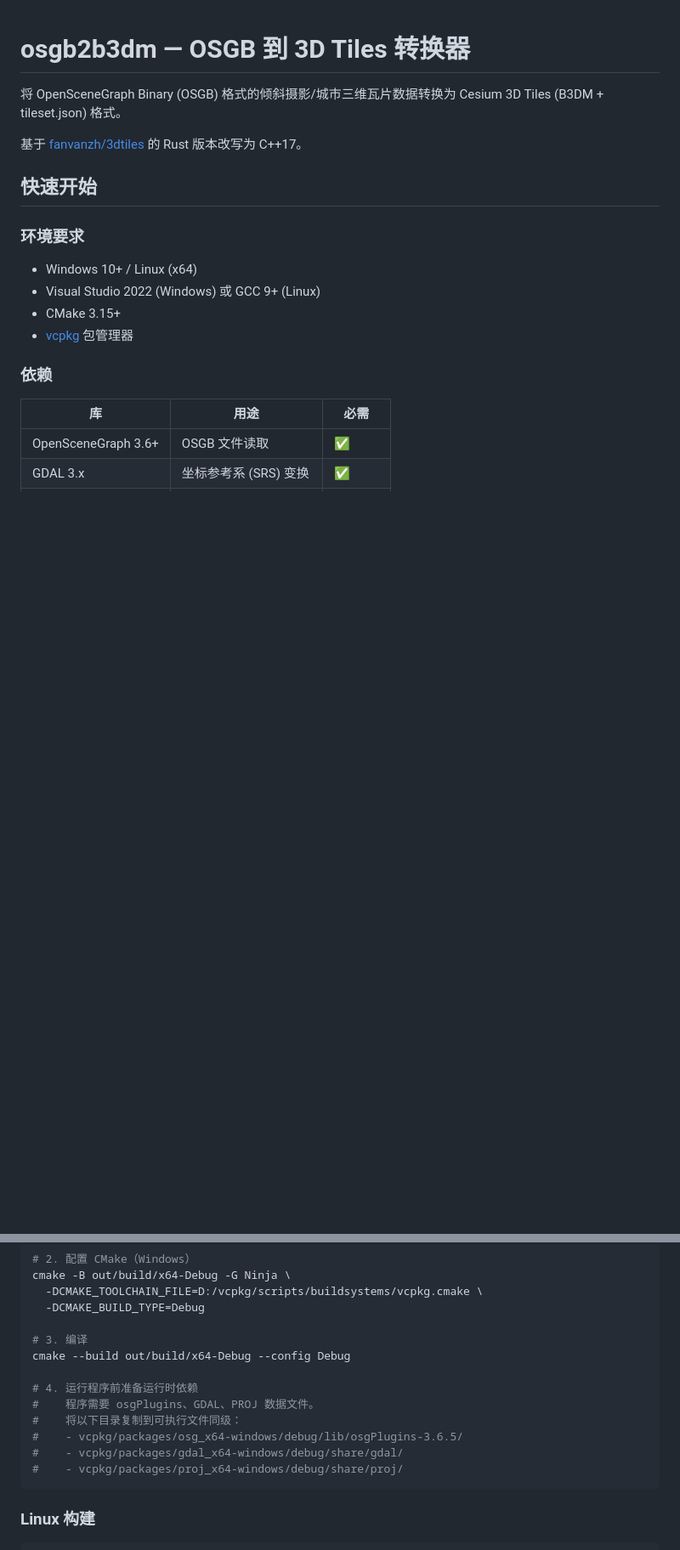
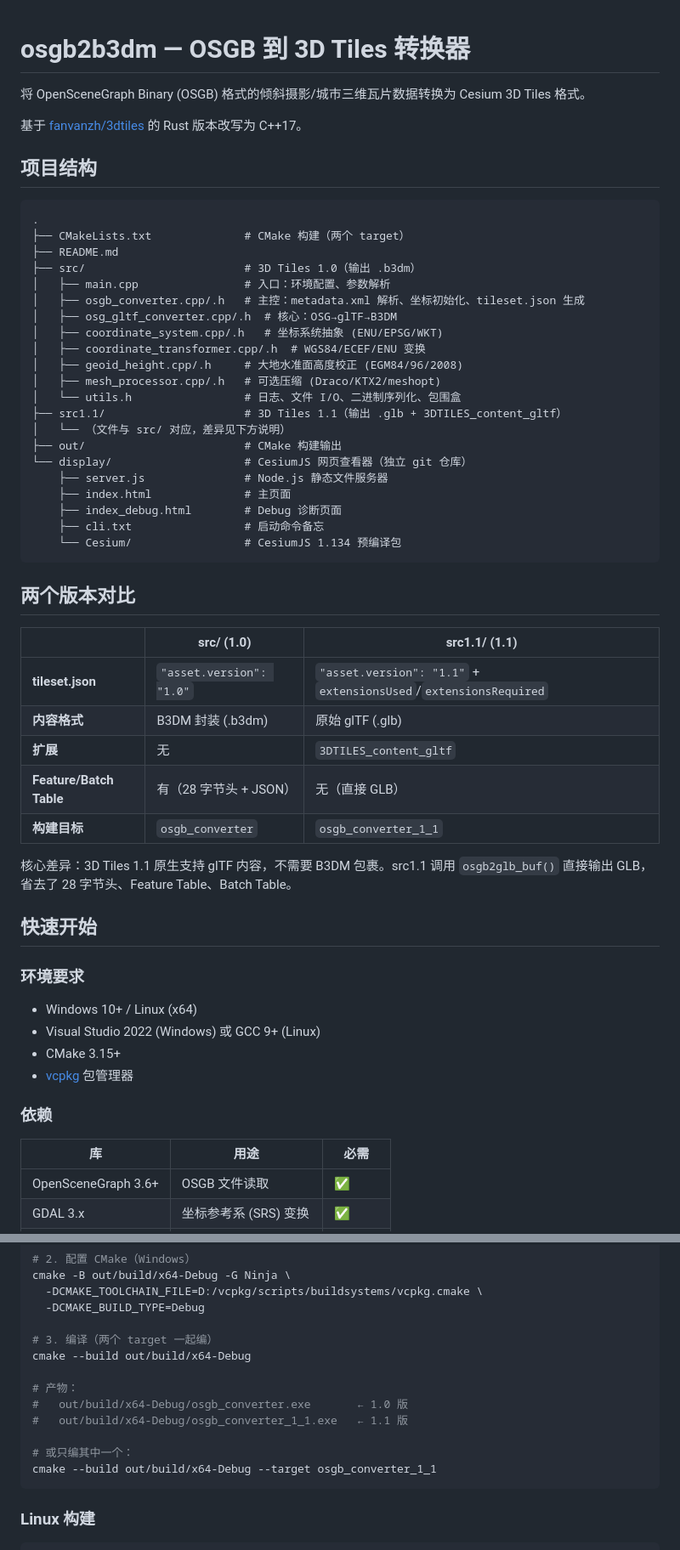
Before and after one commit to Elionjack/osg_c-_base_fanvanzh-3dtiles, a Markdown page: README.md, 2 parts joined by grey strips. Shown at 85% size. Drawn GitHub-style; blank space fills up the shorter version.

````diff
--- a/README.md
+++ b/README.md
@@ -1,8 +1,46 @@
 # osgb2b3dm — OSGB 到 3D Tiles 转换器
 
-将 OpenSceneGraph Binary (OSGB) 格式的倾斜摄影/城市三维瓦片数据转换为 Cesium 3D Tiles (B3DM + tileset.json) 格式。
+将 OpenSceneGraph Binary (OSGB) 格式的倾斜摄影/城市三维瓦片数据转换为 Cesium 3D Tiles 格式。
 
 基于 [fanvanzh/3dtiles](https://github.com/fanvanzh/3dtiles) 的 Rust 版本改写为 C++17。
+
+## 项目结构
+
+```
+.
+├── CMakeLists.txt              # CMake 构建（两个 target）
+├── README.md
+├── src/                        # 3D Tiles 1.0（输出 .b3dm）
+│   ├── main.cpp                # 入口：环境配置、参数解析
+│   ├── osgb_converter.cpp/.h   # 主控：metadata.xml 解析、坐标初始化、tileset.json 生成
+│   ├── osg_gltf_converter.cpp/.h  # 核心：OSG→glTF→B3DM
+│   ├── coordinate_system.cpp/.h   # 坐标系统抽象 (ENU/EPSG/WKT)
+│   ├── coordinate_transformer.cpp/.h  # WGS84/ECEF/ENU 变换
+│   ├── geoid_height.cpp/.h     # 大地水准面高度校正 (EGM84/96/2008)
+│   ├── mesh_processor.cpp/.h   # 可选压缩 (Draco/KTX2/meshopt)
+│   └── utils.h                 # 日志、文件 I/O、二进制序列化、包围盒
+├── src1.1/                     # 3D Tiles 1.1（输出 .glb + 3DTILES_content_gltf）
+│   └── （文件与 src/ 对应，差异见下方说明）
+├── out/                        # CMake 构建输出
+└── display/                    # CesiumJS 网页查看器（独立 git 仓库）
+    ├── server.js               # Node.js 静态文件服务器
+    ├── index.html              # 主页面
+    ├── index_debug.html        # Debug 诊断页面
+    ├── cli.txt                 # 启动命令备忘
+    └── Cesium/                 # CesiumJS 1.134 预编译包
+```
+
+## 两个版本对比
+
+| | src/ (1.0) | src1.1/ (1.1) |
+|---|---|---|
+| **tileset.json** | `"asset.version": "1.0"` | `"asset.version": "1.1"` + `extensionsUsed`/`extensionsRequired` |
+| **内容格式** | B3DM 封装 (.b3dm) | 原始 glTF (.glb) |
+| **扩展** | 无 | `3DTILES_content_gltf` |
+| **Feature/Batch Table** | 有（28 字节头 + JSON） | 无（直接 GLB） |
+| **构建目标** | `osgb_converter` | `osgb_converter_1_1` |
+
+核心差异：3D Tiles 1.1 原生支持 glTF 内容，不需要 B3DM 包裹。src1.1 调用 `osgb2glb_buf()` 直接输出 GLB，省去了 28 字节头、Feature Table、Batch Table。
 
 ## 快速开始
 
@@ -43,15 +81,15 @@ cmake -B out/build/x64-Debug -G Ninja \
   -DCMAKE_TOOLCHAIN_FILE=D:/vcpkg/scripts/buildsystems/vcpkg.cmake \
   -DCMAKE_BUILD_TYPE=Debug
 
-# 3. 编译
-cmake --build out/build/x64-Debug --config Debug
+# 3. 编译（两个 target 一起编）
+cmake --build out/build/x64-Debug
 
-# 4. 运行程序前准备运行时依赖
-#    程序需要 osgPlugins、GDAL、PROJ 数据文件。
-#    将以下目录复制到可执行文件同级：
-#    - vcpkg/packages/osg_x64-windows/debug/lib/osgPlugins-3.6.5/
-#    - vcpkg/packages/gdal_x64-windows/debug/share/gdal/
-#    - vcpkg/packages/proj_x64-windows/debug/share/proj/
+# 产物：
+#   out/build/x64-Debug/osgb_converter.exe       ← 1.0 版
+#   out/build/x64-Debug/osgb_converter_1_1.exe   ← 1.1 版
+
+# 或只编其中一个：
+cmake --build out/build/x64-Debug --target osgb_converter_1_1
 ```
 
 ### Linux 构建
````
Also changed, not shown: other parts of README.md (+70 -18 lines).
